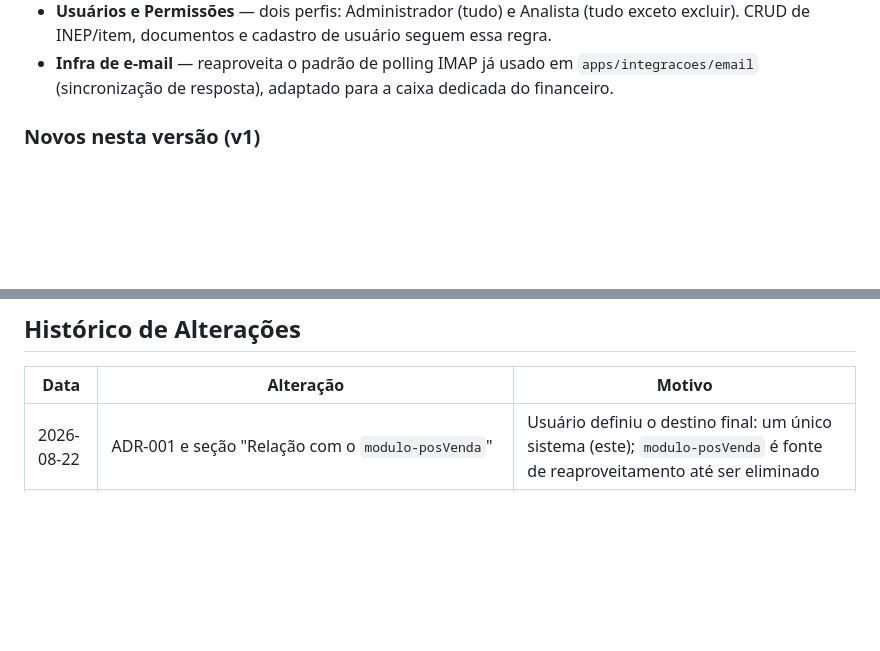
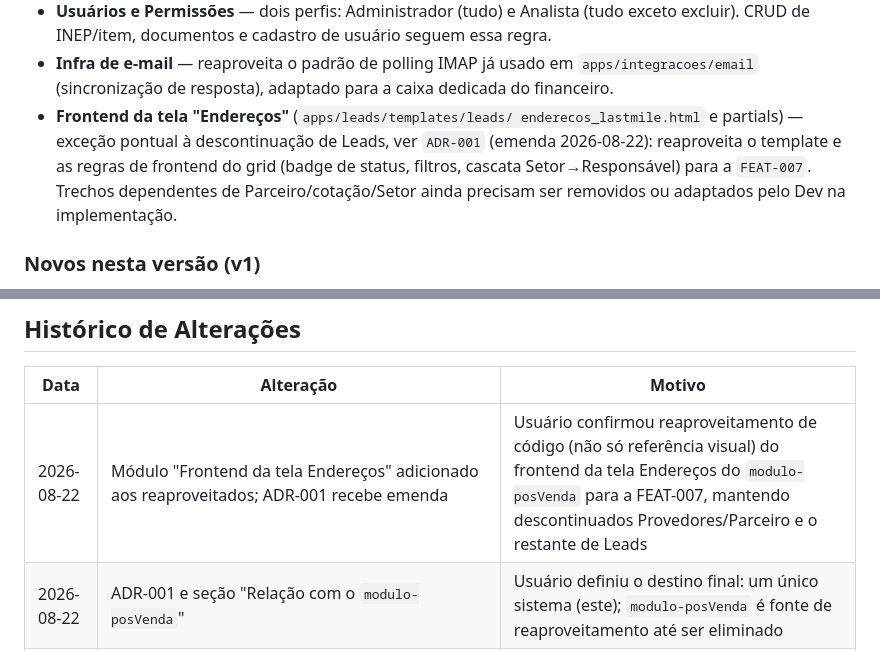
Before and after one commit to eliasneto/System_PosVenda, a Markdown page: docs_gerenciador_pos_venda/architecture.md, 2 parts joined by grey strips. Rendered like a GitHub page; blank space fills up the shorter version.

```diff
--- a/docs_gerenciador_pos_venda/architecture.md
+++ b/docs_gerenciador_pos_venda/architecture.md
@@ -95,6 +95,13 @@ INEP é considerado concluído (Faturado).
 - **Infra de e-mail** — reaproveita o padrão de polling IMAP já usado em
   `apps/integracoes/email` (sincronização de resposta), adaptado para a
   caixa dedicada do financeiro.
+- **Frontend da tela "Endereços"** (`apps/leads/templates/leads/
+  enderecos_lastmile.html` e partials) — exceção pontual à descontinuação
+  de Leads, ver `ADR-001` (emenda 2026-08-22): reaproveita o template e as
+  regras de frontend do grid (badge de status, filtros, cascata
+  Setor→Responsável) para a `FEAT-007`. Trechos dependentes de
+  Parceiro/cotação/Setor ainda precisam ser removidos ou adaptados pelo Dev
+  na implementação.
 
 ### Novos nesta versão (v1)
 
@@ -186,6 +193,7 @@ confirmado pelo cliente como `valor`, `quantidade`, `kit_relatorio`,
 ## Histórico de Alterações
 | Data | Alteração | Motivo |
 |---|---|---|
+| 2026-08-22 | Módulo "Frontend da tela Endereços" adicionado aos reaproveitados; ADR-001 recebe emenda | Usuário confirmou reaproveitamento de código (não só referência visual) do frontend da tela Endereços do `modulo-posVenda` para a FEAT-007, mantendo descontinuados Provedores/Parceiro e o restante de Leads |
 | 2026-08-22 | ADR-001 e seção "Relação com o `modulo-posVenda`" | Usuário definiu o destino final: um único sistema (este); `modulo-posVenda` é fonte de reaproveitamento até ser eliminado |
 | 2026-08-20 | Criação do documento e do conjunto de diagramas 01/02 | Primeiro registro de arquitetura do Gerenciador Pós-Venda, a partir de `requisitos.md` |
 | 2026-08-20 | Diagrama 03 (jornada de negócio) e seção "Processo (visão de negócio)" | Usuário pediu uma versão do percurso do processo sem regras técnicas, para leitura por qualquer pessoa |
```
Also changed, not shown: docs_gerenciador_pos_venda/adr/ADR-001_CONVERGENCIA_PARA_SISTEMA_UNICO_POS_VENDA.md (+35 -0 lines), docs_gerenciador_pos_venda/checklist.md (+13 -10 lines).
